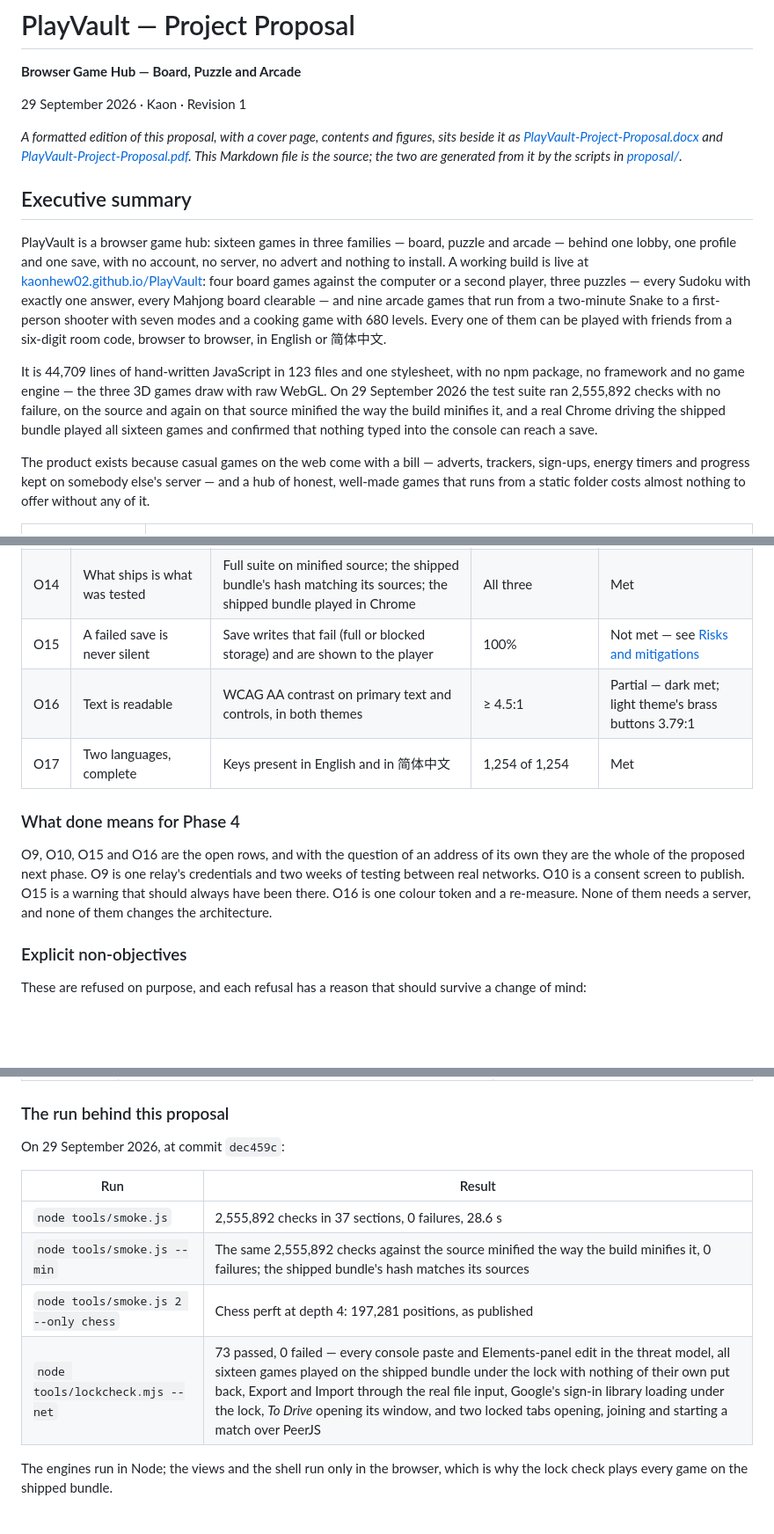
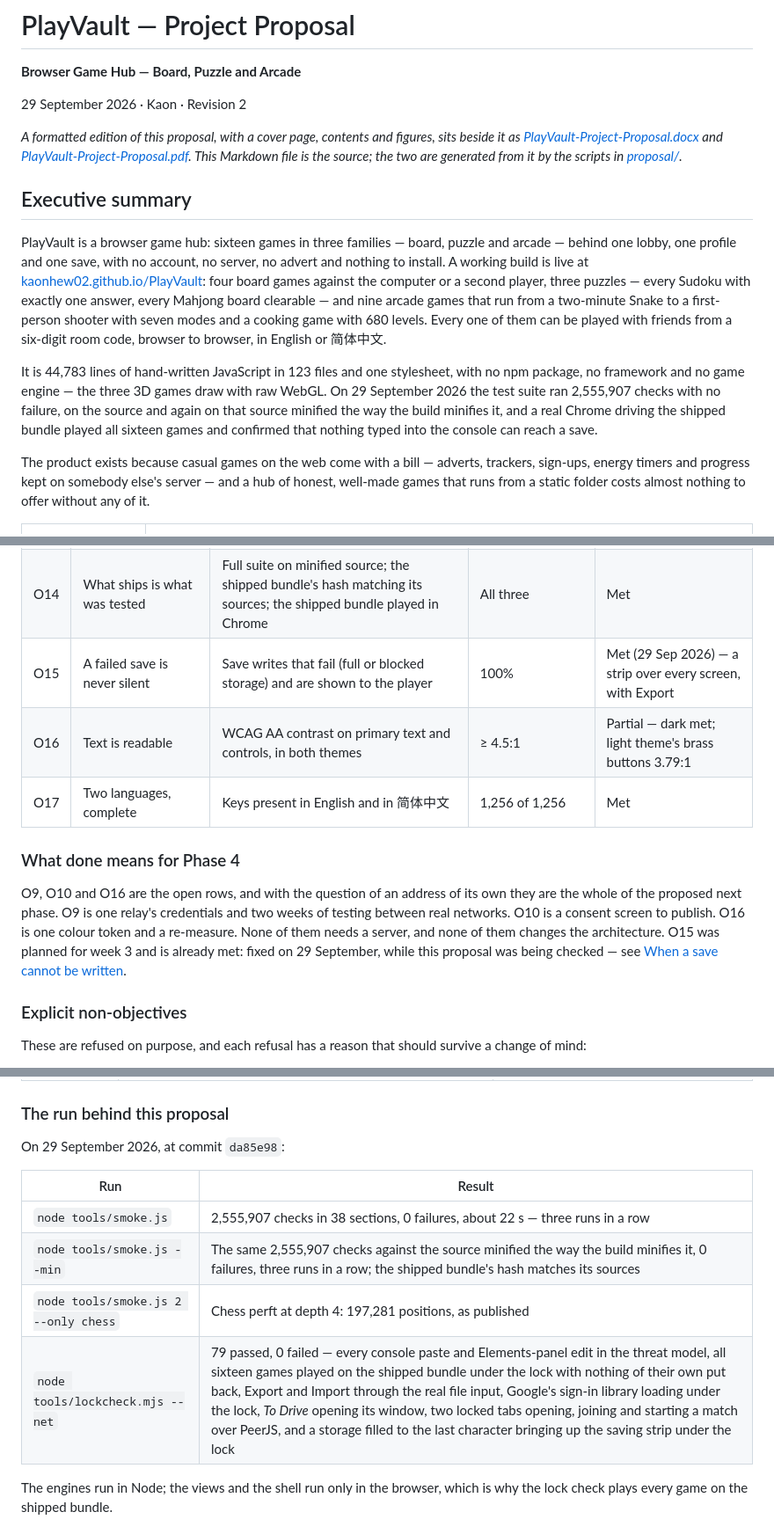
Before and after one commit to KaonHew02/PlayVault, a Markdown page: docs/PROPOSAL.md, 3 parts joined by grey strips. Shown at 88% size. Rendered like a GitHub page; blank space fills up the shorter version.

```diff
--- a/docs/PROPOSAL.md
+++ b/docs/PROPOSAL.md
@@ -2,7 +2,7 @@
 
 **Browser Game Hub — Board, Puzzle and Arcade**
 
-29 September 2026 · Kaon · Revision 1
+29 September 2026 · Kaon · Revision 2
 
 *A formatted edition of this proposal, with a cover page, contents and figures, sits beside it as [PlayVault-Project-Proposal.docx](PlayVault-Project-Proposal.docx) and [PlayVault-Project-Proposal.pdf](PlayVault-Project-Proposal.pdf). This Markdown file is the source; the two are generated from it by the scripts in [proposal/](proposal/).*
 
@@ -10,7 +10,7 @@
 
 PlayVault is a browser game hub: sixteen games in three families — board, puzzle and arcade — behind one lobby, one profile and one save, with no account, no server, no advert and nothing to install. A working build is live at [kaonhew02.github.io/PlayVault](https://kaonhew02.github.io/PlayVault/): four board games against the computer or a second player, three puzzles — every Sudoku with exactly one answer, every Mahjong board clearable — and nine arcade games that run from a two-minute Snake to a first-person shooter with seven modes and a cooking game with 680 levels. Every one of them can be played with friends from a six-digit room code, browser to browser, in English or 简体中文.
 
-It is 44,709 lines of hand-written JavaScript in 123 files and one stylesheet, with no npm package, no framework and no game engine — the three 3D games draw with raw WebGL. On 29 September 2026 the test suite ran 2,555,892 checks with no failure, on the source and again on that source minified the way the build minifies it, and a real Chrome driving the shipped bundle played all sixteen games and confirmed that nothing typed into the console can reach a save.
+It is 44,783 lines of hand-written JavaScript in 123 files and one stylesheet, with no npm package, no framework and no game engine — the three 3D games draw with raw WebGL. On 29 September 2026 the test suite ran 2,555,907 checks with no failure, on the source and again on that source minified the way the build minifies it, and a real Chrome driving the shipped bundle played all sixteen games and confirmed that nothing typed into the console can reach a save.
 
 The product exists because casual games on the web come with a bill — adverts, trackers, sign-ups, energy timers and progress kept on somebody else's server — and a hub of honest, well-made games that runs from a static folder costs almost nothing to offer without any of it.
 
@@ -116,13 +116,13 @@ The project succeeds if anybody can open PlayVault in a modern browser, play any
 | O12 | The console cannot reach a save | App functions or storage reachable from the console with the lock on | 0 | Met (29 Sep 2026) |
 | O13 | Hostile input cannot run code or hang the app | Crafted backups, stored values or peer messages that execute, crash or hang | 0 | Met |
 | O14 | What ships is what was tested | Full suite on minified source; the shipped bundle's hash matching its sources; the shipped bundle played in Chrome | All three | Met |
-| O15 | A failed save is never silent | Save writes that fail (full or blocked storage) and are shown to the player | 100% | Not met — see [Risks and mitigations](#risks-and-mitigations) |
+| O15 | A failed save is never silent | Save writes that fail (full or blocked storage) and are shown to the player | 100% | Met (29 Sep 2026) — a strip over every screen, with Export |
 | O16 | Text is readable | WCAG AA contrast on primary text and controls, in both themes | ≥ 4.5:1 | Partial — dark met; light theme's brass buttons 3.79:1 |
-| O17 | Two languages, complete | Keys present in English and in 简体中文 | 1,254 of 1,254 | Met |
+| O17 | Two languages, complete | Keys present in English and in 简体中文 | 1,256 of 1,256 | Met |
 
 ### What done means for Phase 4
 
-O9, O10, O15 and O16 are the open rows, and with the question of an address of its own they are the whole of the proposed next phase. O9 is one relay's credentials and two weeks of testing between real networks. O10 is a consent screen to publish. O15 is a warning that should always have been there. O16 is one colour token and a re-measure. None of them needs a server, and none of them changes the architecture.
+O9, O10 and O16 are the open rows, and with the question of an address of its own they are the whole of the proposed next phase. O9 is one relay's credentials and two weeks of testing between real networks. O10 is a consent screen to publish. O16 is one colour token and a re-measure. None of them needs a server, and none of them changes the architecture. O15 was planned for week 3 and is already met: fixed on 29 September, while this proposal was being checked — see [When a save cannot be written](#when-a-save-cannot-be-written).
 
 ### Explicit non-objectives
 
@@ -688,14 +699,14 @@ A game hub's worst failure is not a crash. It is a rule that is quietly wrong, a
 
 ### The run behind this proposal
 
-On 29 September 2026, at commit `dec459c`:
+On 29 September 2026, at commit `da85e98`:
 
 | Run | Result |
 | --- | --- |
-| `node tools/smoke.js` | 2,555,892 checks in 37 sections, 0 failures, 28.6 s |
-| `node tools/smoke.js --min` | The same 2,555,892 checks against the source minified the way the build minifies it, 0 failures; the shipped bundle's hash matches its sources |
+| `node tools/smoke.js` | 2,555,907 checks in 38 sections, 0 failures, about 22 s — three runs in a row |
+| `node tools/smoke.js --min` | The same 2,555,907 checks against the source minified the way the build minifies it, 0 failures, three runs in a row; the shipped bundle's hash matches its sources |
 | `node tools/smoke.js 2 --only chess` | Chess perft at depth 4: 197,281 positions, as published |
-| `node tools/lockcheck.mjs --net` | 73 passed, 0 failed — every console paste and Elements-panel edit in the threat model, all sixteen games played on the shipped bundle under the lock with nothing of their own put back, Export and Import through the real file input, Google's sign-in library loading under the lock, *To Drive* opening its window, and two locked tabs opening, joining and starting a match over PeerJS |
+| `node tools/lockcheck.mjs --net` | 79 passed, 0 failed — every console paste and Elements-panel edit in the threat model, all sixteen games played on the shipped bundle under the lock with nothing of their own put back, Export and Import through the real file input, Google's sign-in library loading under the lock, *To Drive* opening its window, two locked tabs opening, joining and starting a match over PeerJS, and a storage filled to the last character bringing up the saving strip under the lock |
 
 The engines run in Node; the views and the shell run only in the browser, which is why the lock check plays every game on the shipped bundle.
 
```
Also changed, not shown: other parts of docs/PROPOSAL.md (+38 -25 lines), docs/proposal/README.md (+3 -3 lines), docs/img/save-strip.png (added), 10 other files.
